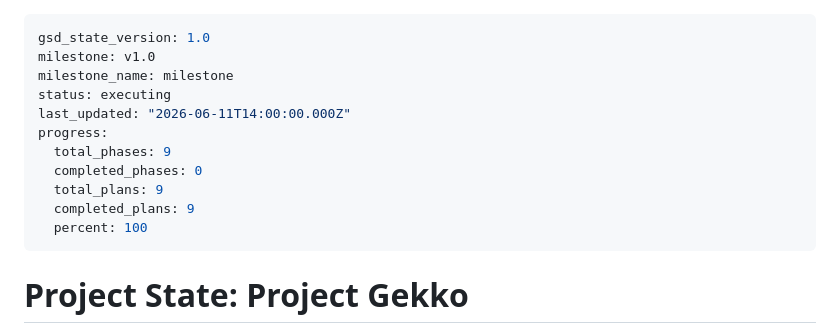
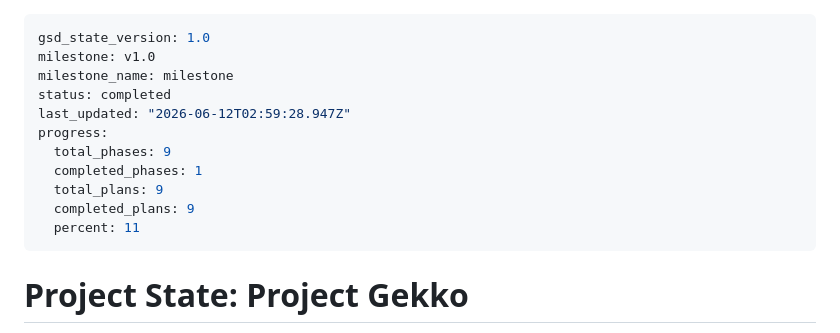
Before and after one commit to AdeptiaChrispy/ProjectGekko, a Markdown page: .planning/STATE.md, the part around the change. Drawn GitHub-style.

```diff
--- a/.planning/STATE.md
+++ b/.planning/STATE.md
@@ -2,14 +2,14 @@
 gsd_state_version: 1.0
 milestone: v1.0
 milestone_name: milestone
-status: executing
-last_updated: "2026-06-11T14:00:00.000Z"
+status: completed
+last_updated: "2026-06-12T02:59:28.947Z"
 progress:
   total_phases: 9
-  completed_phases: 0
+  completed_phases: 1
   total_plans: 9
   completed_plans: 9
-  percent: 100
+  percent: 11
 ---
 
 # Project State: Project Gekko
```
